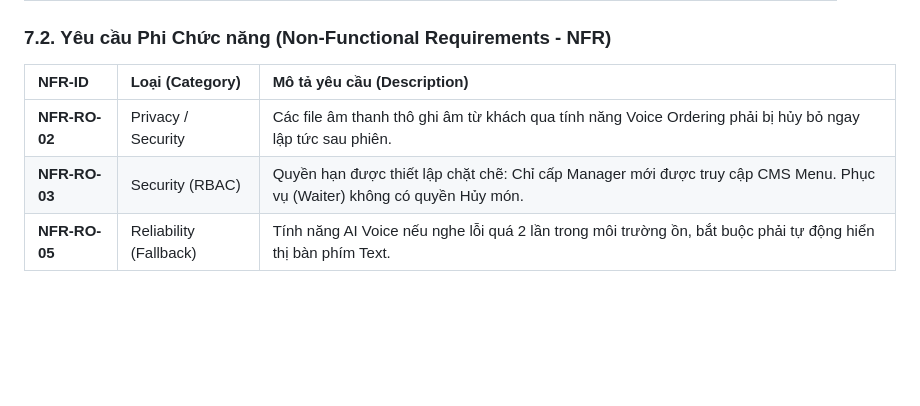
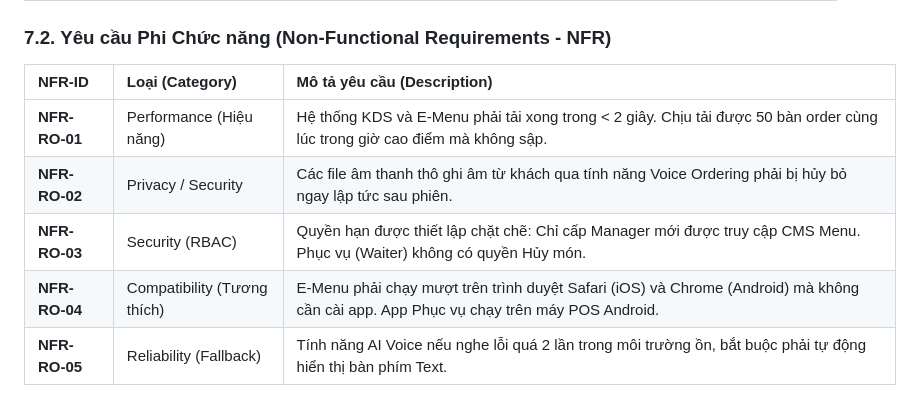
Before and after one commit to NhanLe134/group-06-project, a Markdown page: docs/03-Product/PRD.md, the part around the change. Rendered like a GitHub page; blank space fills up the shorter version.

Commit message:
docs(phase-4): add Performance and Compatibility NFRs to complete the 5 NFR requirement

```diff
--- a/docs/03-Product/PRD.md
+++ b/docs/03-Product/PRD.md
@@ -74,8 +74,10 @@ Số hóa toàn bộ quy trình phục vụ tại bàn, từ lúc khách quét Q
 ### 7.2. Yêu cầu Phi Chức năng (Non-Functional Requirements - NFR)
 | NFR-ID | Loại (Category) | Mô tả yêu cầu (Description) |
 | :--- | :--- | :--- |
+| **NFR-RO-01** | Performance (Hiệu năng) | Hệ thống KDS và E-Menu phải tải xong trong < 2 giây. Chịu tải được 50 bàn order cùng lúc trong giờ cao điểm mà không sập. |
 | **NFR-RO-02** | Privacy / Security | Các file âm thanh thô ghi âm từ khách qua tính năng Voice Ordering phải bị hủy bỏ ngay lập tức sau phiên. |
 | **NFR-RO-03** | Security (RBAC) | Quyền hạn được thiết lập chặt chẽ: Chỉ cấp Manager mới được truy cập CMS Menu. Phục vụ (Waiter) không có quyền Hủy món. |
+| **NFR-RO-04** | Compatibility (Tương thích) | E-Menu phải chạy mượt trên trình duyệt Safari (iOS) và Chrome (Android) mà không cần cài app. App Phục vụ chạy trên máy POS Android. |
 | **NFR-RO-05** | Reliability (Fallback) | Tính năng AI Voice nếu nghe lỗi quá 2 lần trong môi trường ồn, bắt buộc phải tự động hiển thị bàn phím Text. |
 
 ### 7.3. Quy tắc Nghiệp vụ (Business Rules - BR)
```
